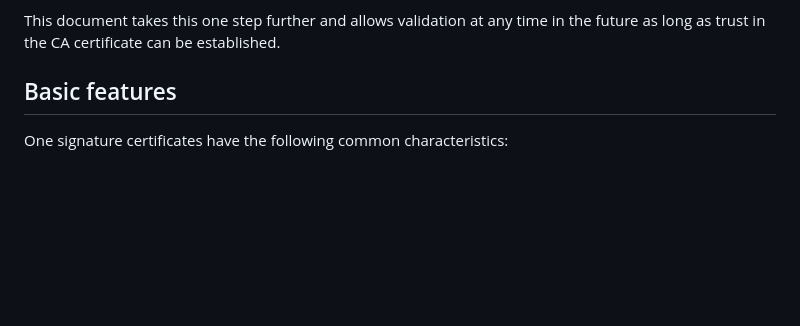
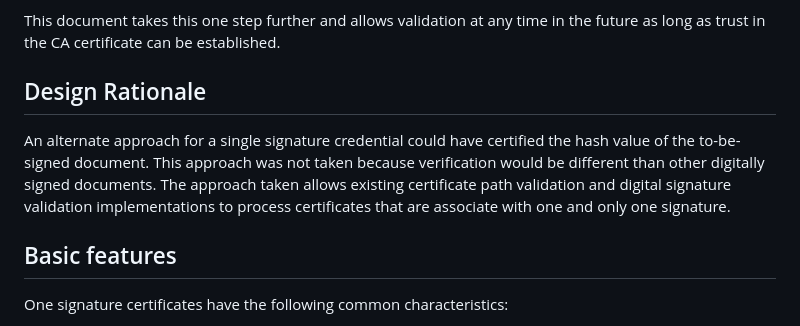
Before and after one commit to lamps-wg/draft-ietf-lamps-one-signature-certs, a Markdown page: draft-ietf-lamps-one-signature-certs.md, the part around the change. Drawn GitHub-style; blank space fills up the shorter version.

Commit message:
Adding design rationale

```diff
--- a/draft-ietf-lamps-one-signature-certs.md
+++ b/draft-ietf-lamps-one-signature-certs.md
@@ -138,6 +138,10 @@ Some reasons why this type of signature services has been successful are:
 While this type of signature service solves many problems, it still suffers from the complexity caused by expiring signing certificates. One solution to this problem is the Signature Validation Token (SVT) {{RFC9321}}, where future validation can rely on a previous successful validation rather than validation based on aging data.
 
 This document takes this one step further and allows validation at any time in the future as long as trust in the CA certificate can be established.
+
+## Design Rationale
+
+An alternate approach for a single signature credential could have certified the hash value of the to-be-signed document. This approach was not taken because verification would be different than other digitally signed documents.  The approach taken allows existing certificate path validation and digital signature validation implementations to process certificates that are associate with one and only one signature.
 
 ## Basic features
 
```
